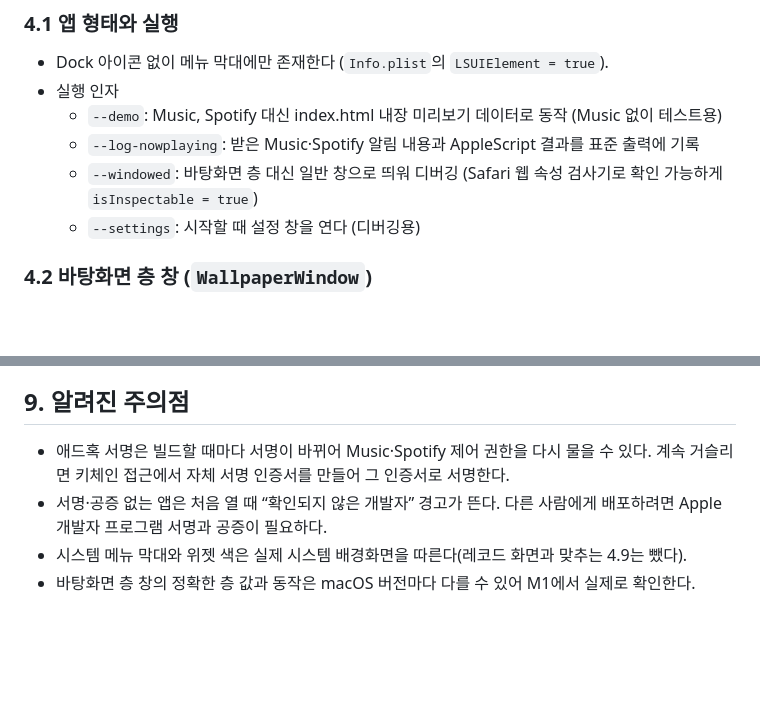
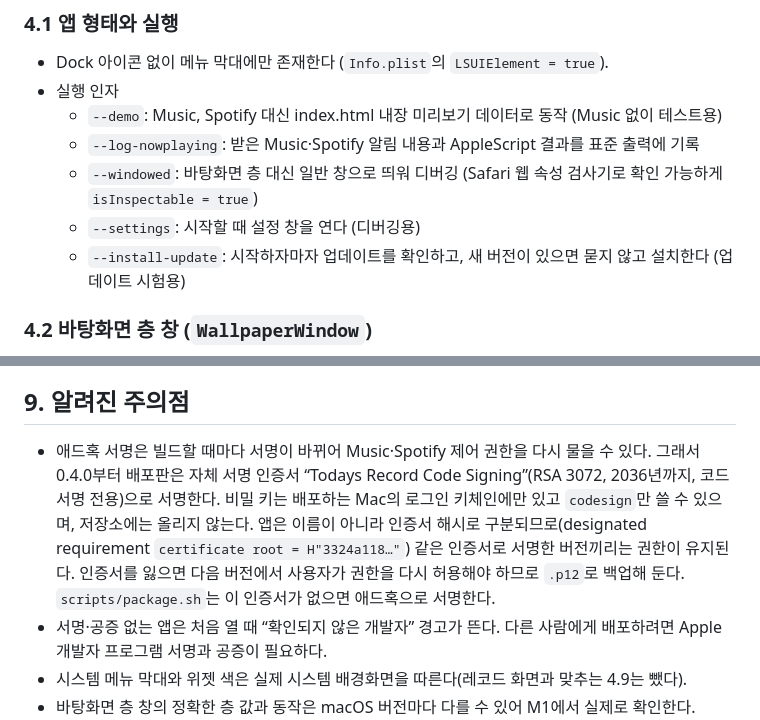
Before and after one commit to BetaTester772/todays-record-app, a Markdown page: docs/SPEC.md, 2 parts joined by grey strips. Drawn GitHub-style; blank space fills up the shorter version.

```diff
--- a/docs/SPEC.md
+++ b/docs/SPEC.md
@@ -82,6 +83,7 @@ scripts/
   - `--log-nowplaying`: 받은 Music·Spotify 알림 내용과 AppleScript 결과를 표준 출력에 기록
   - `--windowed`: 바탕화면 층 대신 일반 창으로 띄워 디버깅 (Safari 웹 속성 검사기로 확인 가능하게 `isInspectable = true`)
   - `--settings`: 시작할 때 설정 창을 연다 (디버깅용)
+  - `--install-update`: 시작하자마자 업데이트를 확인하고, 새 버전이 있으면 묻지 않고 설치한다 (업데이트 시험용)
 
 ### 4.2 바탕화면 층 창 (`WallpaperWindow`)
 
@@ -385,7 +395,7 @@ Music과 Spotify의 재생 정보를 플레이어마다 다음 두 가지 방법
 
 ## 9. 알려진 주의점
 
-- 애드혹 서명은 빌드할 때마다 서명이 바뀌어 Music·Spotify 제어 권한을 다시 물을 수 있다. 계속 거슬리면 키체인 접근에서 자체 서명 인증서를 만들어 그 인증서로 서명한다.
+- 애드혹 서명은 빌드할 때마다 서명이 바뀌어 Music·Spotify 제어 권한을 다시 물을 수 있다. 그래서 0.4.0부터 배포판은 자체 서명 인증서 “Todays Record Code Signing”(RSA 3072, 2036년까지, 코드 서명 전용)으로 서명한다. 비밀 키는 배포하는 Mac의 로그인 키체인에만 있고 `codesign`만 쓸 수 있으며, 저장소에는 올리지 않는다. 앱은 이름이 아니라 인증서 해시로 구분되므로(designated requirement `certificate root = H"3324a118…"`) 같은 인증서로 서명한 버전끼리는 권한이 유지된다. 인증서를 잃으면 다음 버전에서 사용자가 권한을 다시 허용해야 하므로 `.p12`로 백업해 둔다. `scripts/package.sh`는 이 인증서가 없으면 애드혹으로 서명한다.
 - 서명·공증 없는 앱은 처음 열 때 “확인되지 않은 개발자” 경고가 뜬다. 다른 사람에게 배포하려면 Apple 개발자 프로그램 서명과 공증이 필요하다.
 - 시스템 메뉴 막대와 위젯 색은 실제 시스템 배경화면을 따른다(레코드 화면과 맞추는 4.9는 뺐다).
 - 바탕화면 층 창의 정확한 층 값과 동작은 macOS 버전마다 다를 수 있어 M1에서 실제로 확인한다.
```
Also changed, not shown: other parts of docs/SPEC.md (+11 -2 lines), CLAUDE.md (+1 -0 lines), README.md (+9 -1 lines).
